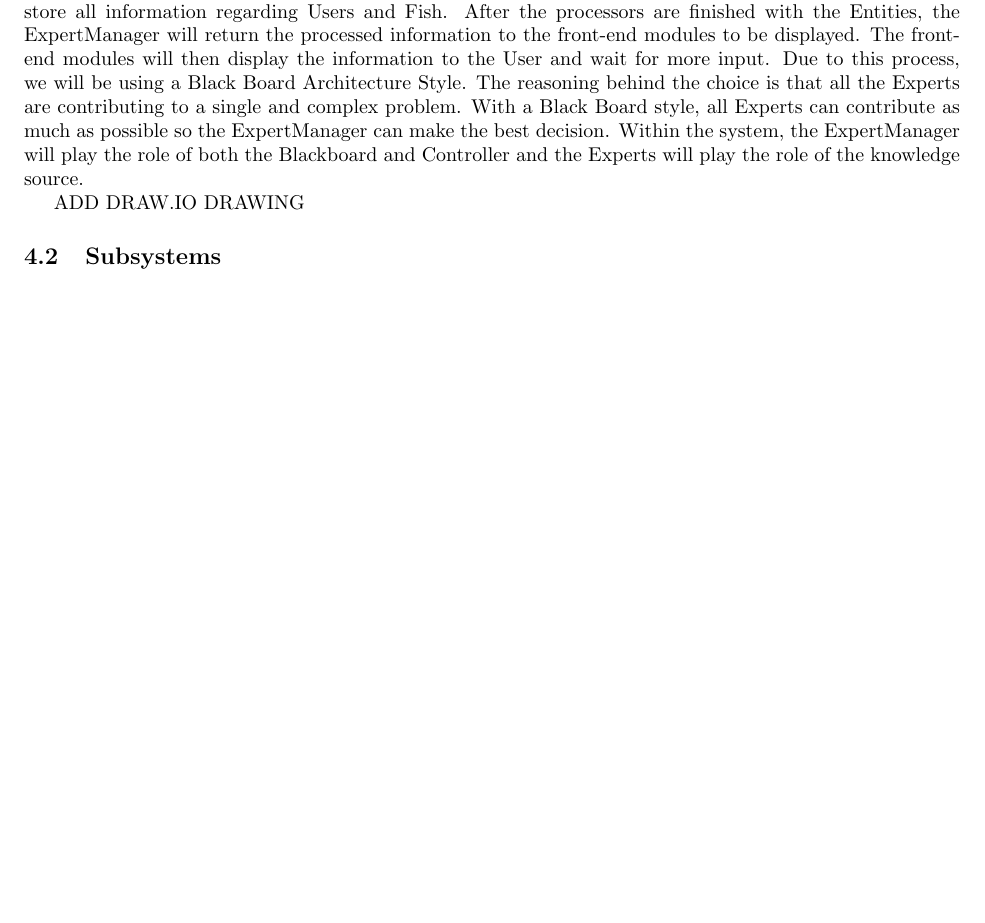
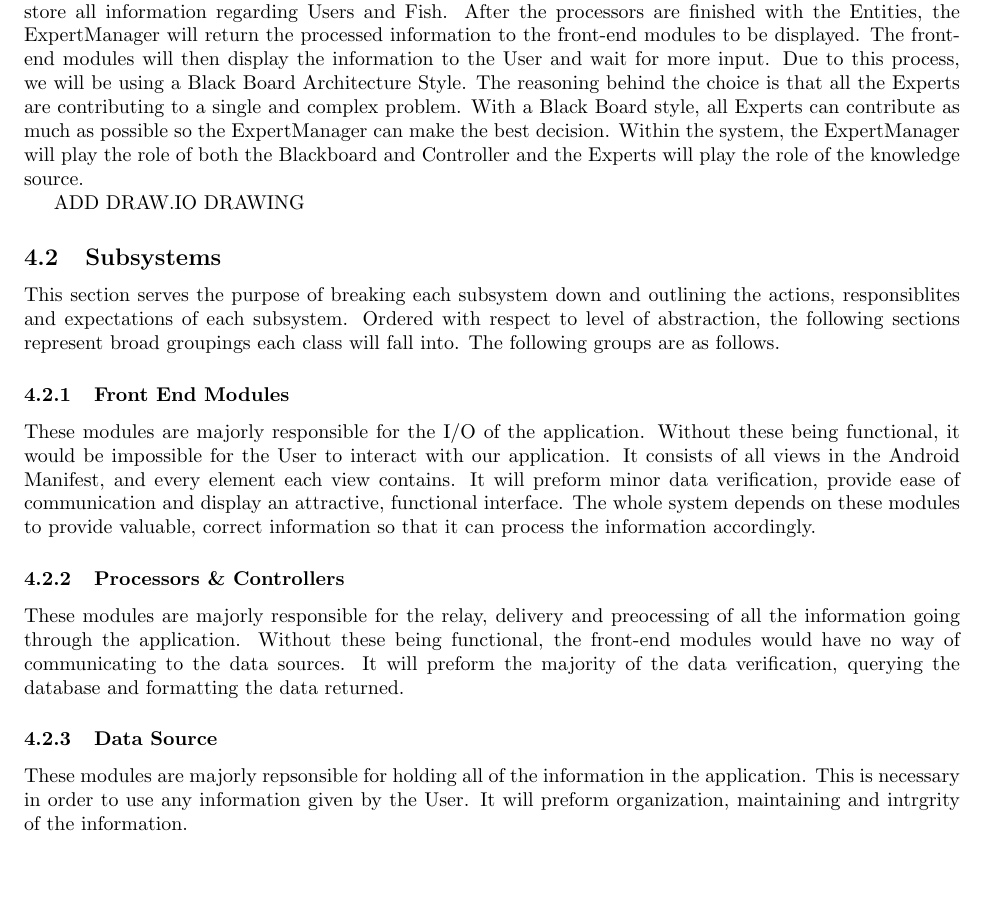
Before and after one commit to lolpuddle/identifisher, a LaTeX document (Documents/HighLevelArchDesign/HighLevelArchDesign.tex): part of page 2 of 3 before the commit and part of page 2 of 4 after it, cut so that both start at the same text, the shorter picture padded with empty space. Compiled offline with pdfLaTeX.

Commit message:
Section 4 work done, needs revision

```diff
--- a/Documents/HighLevelArchDesign/HighLevelArchDesign.tex
+++ b/Documents/HighLevelArchDesign/HighLevelArchDesign.tex
@@ -96,6 +96,14 @@ ADD DRAW.IO DRAWING
 
 \subsection{Subsystems}
 \label{sub:subsystems}
+This section serves the purpose of breaking each subsystem down and outlining the actions, responsiblites and expectations of each subsystem. Ordered with respect to level of abstraction, the following sections represent broad groupings each class will fall into. The following groups are as follows.
+\subsubsection{Front End Modules}
+These modules are majorly responsible for the I/O of the application. Without these being functional, it would be impossible for the User to interact with our application. It consists of all views in the Android Manifest, and every element each view contains. It will preform minor data verification, provide ease of communication and display an attractive, functional interface. The whole system depends on these modules to provide valuable, correct information so that it can process the information accordingly.
+\subsubsection{Processors \& Controllers}
+These modules are majorly responsible for the relay, delivery and preocessing of all the information going through the application. Without these being functional, the front-end modules would have no way of communicating to the data sources. It will preform the majority of the data verification, querying the database and formatting the data returned.
+\subsubsection{Data Source}
+These modules are majorly repsonsible for holding all of the information in the application. This is necessary in order to use any information given by the User. It will preform organization, maintaining and intrgrity of the information.
+}
 
 \section{Class Responsibility Collaboration (CRC) Cards}
 \label{sec:class_responsibility_collaboration_crc_cards}
```
